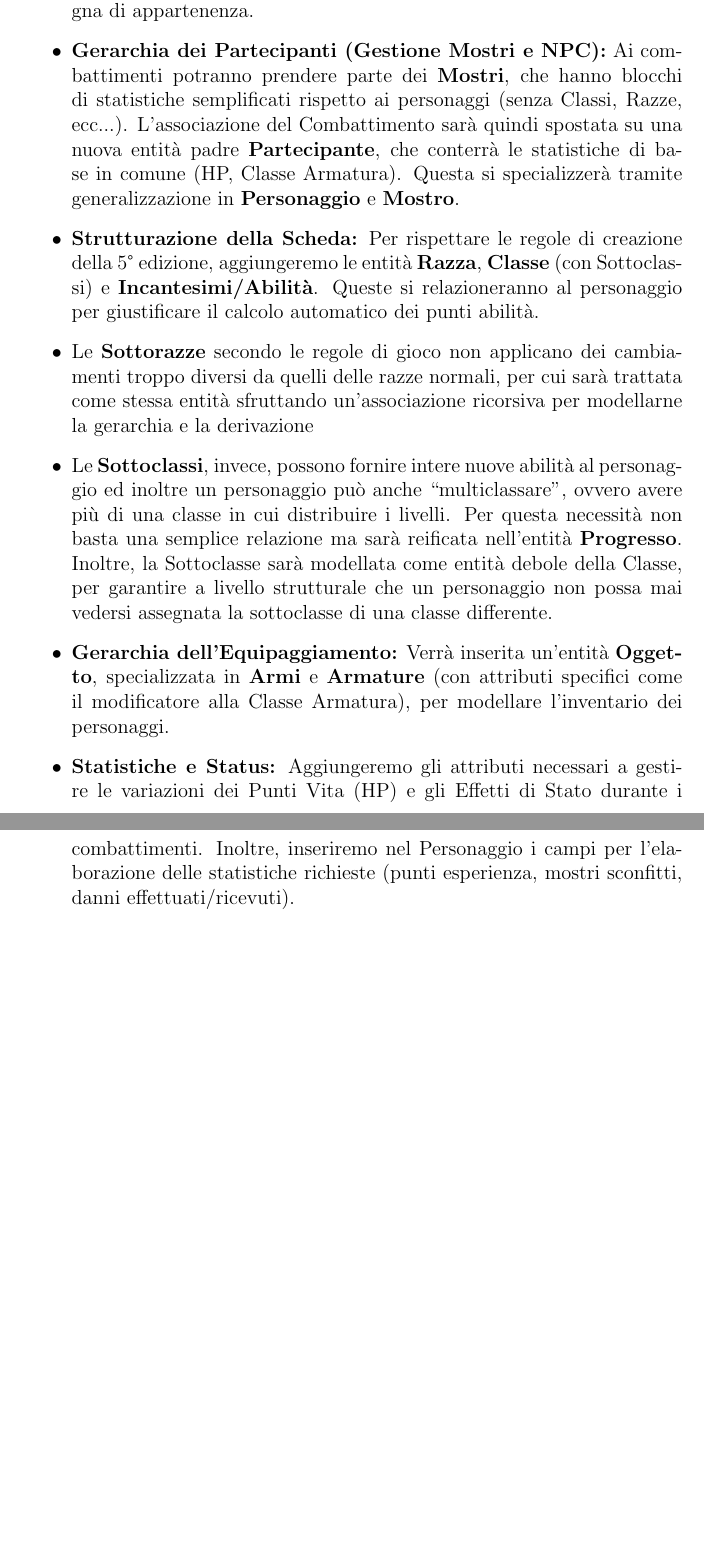
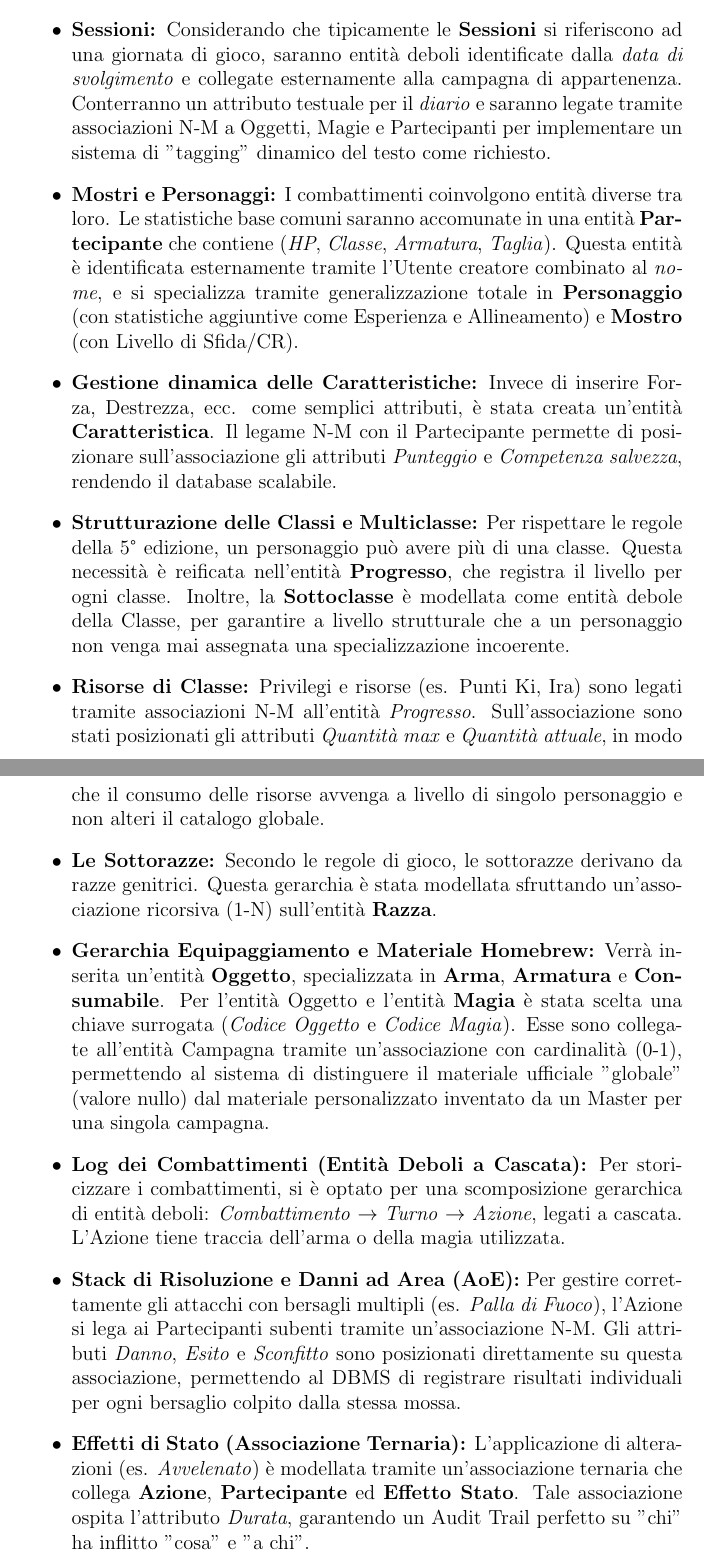
Before and after one commit to Andtheking/DungeonSQL, a LaTeX document (report/main.tex): two parts of pages 7 and 8 of 10 before the commit and two parts of pages 7 and 8 of 11 after it, joined at a grey line, cut at the place of the change, the shorter picture padded with empty space. Compiled offline with pdfLaTeX.

Commit message:
feat(er): maybe finished?

```diff
--- a/report/main.tex
+++ b/report/main.tex
@@ -179 +184,2 @@ l'aggiunta dei relativi identificatori e attributi per modellare tutte le specif
 
+    \item La \textbf{Campagna} avrà come identificativo il suo \textit{nome} e conterrà un attributo per la \textit{data di inizio}.
@@ -182 +186,5 @@ l'aggiunta dei relativi identificatori e attributi per modellare tutte le specif
 
+    \item \textbf{Sessioni:} Considerando che tipicamente le \textbf{Sessioni} si riferiscono ad una giornata
+    di gioco, saranno entità deboli identificate dalla \textit{data di svolgimento} e collegate esternamente alla campagna
+    di appartenenza. Conterranno un attributo testuale per il \textit{diario} e saranno legate tramite associazioni N-M
+    a Oggetti, Magie e Partecipanti per implementare un sistema di "tagging" dinamico del testo come richiesto.
@@ -186,35 +191,48 @@ l'aggiunta dei relativi identificatori e attributi per modellare tutte le specif
 
-    \item I \textbf{Combattimenti} (così come le \textbf{Sessioni}) saranno entità deboli,
-    identificati con un \textit{numero progressivo} collegato esternamente alla campagna di appartenenza.
+    \item \textbf{Mostri e Personaggi:} I combattimenti coinvolgono entità diverse tra loro.
+    Le statistiche base comuni saranno accomunate in una entità \textbf{Partecipante} che contiene
+    (\textit{HP}, \textit{Classe}, \textit{Armatura}, \textit{Taglia}). Questa entità è identificata
+    esternamente tramite l'Utente creatore combinato al \textit{nome}, e si specializza tramite generalizzazione
+    totale in \textbf{Personaggio} (con statistiche aggiuntive come Esperienza e Allineamento) e \textbf{Mostro}
+    (con Livello di Sfida/CR).
 
-    \item \textbf{Gerarchia dei Partecipanti (Gestione Mostri e NPC):} Ai combattimenti potranno prendere
-    parte dei \textbf{Mostri}, che hanno blocchi di statistiche semplificati rispetto ai personaggi
-    (senza Classi, Razze, ecc...). L'associazione del Combattimento sarà quindi spostata su una nuova entità padre
-    \textbf{Partecipante}, che conterrà le statistiche di base in comune (HP, Classe Armatura).
-    Questa si specializzerà tramite generalizzazione in \textbf{Personaggio} e \textbf{Mostro}.
+    \item \textbf{Gestione dinamica delle Caratteristiche:} Invece di inserire Forza, Destrezza, ecc. come semplici
+    attributi, è stata creata un'entità \textbf{Caratteristica}. Il legame N-M con il Partecipante permette di posizionare
+    sull'associazione gli attributi \textit{Punteggio} e \textit{Competenza salvezza}, rendendo il database scalabile.
 
-    \item \textbf{Strutturazione della Scheda:} Per rispettare le regole di creazione della 5° edizione,
-    aggiungeremo le entità \textbf{Razza}, \textbf{Classe} (con Sottoclassi)
-    e \textbf{Incantesimi/Abilità}. Queste si relazioneranno al personaggio per giustificare il calcolo
-    automatico dei punti abilità.
+    \item \textbf{Strutturazione delle Classi e Multiclasse:} Per rispettare le regole della 5° edizione, un personaggio
+    può avere più di una classe. Questa necessità è reificata nell'entità \textbf{Progresso}, che registra il livello per
+    ogni classe. Inoltre, la \textbf{Sottoclasse} è modellata come entità debole della Classe, per garantire a livello
+    strutturale che a un personaggio non venga mai assegnata una specializzazione incoerente.
 
-    \item Le \textbf{Sottorazze} secondo le regole di gioco non applicano dei cambiamenti troppo diversi da
-    quelli delle razze normali, per cui sarà trattata come stessa entità sfruttando un'associazione ricorsiva
-    per modellarne la gerarchia e la derivazione
+    \item \textbf{Risorse di Classe:} Privilegi e risorse (es. Punti Ki, Ira) sono legati tramite associazioni N-M
+    all'entità \textit{Progresso}. Sull'associazione sono stati posizionati gli attributi \textit{Quantità max} e
+    \textit{Quantità attuale}, in modo che il consumo delle risorse avvenga a livello di singolo personaggio e non
+    alteri il catalogo globale.
 
-    \item Le \textbf{Sottoclassi}, invece, possono fornire intere nuove abilità al personaggio ed inoltre
-    un personaggio può anche \enquote{multiclassare}, ovvero avere più di una classe in cui distribuire i livelli.
-    Per questa necessità non basta una semplice relazione ma sarà reificata nell'entità \textbf{Progresso}.
-    Inoltre, la Sottoclasse sarà modellata come entità debole della Classe, per garantire a livello strutturale
-    che un personaggio non possa mai vedersi assegnata la sottoclasse di una classe differente.
+    \item \textbf{Le Sottorazze:} Secondo le regole di gioco, le sottorazze derivano da razze genitrici. Questa
+    gerarchia è stata modellata sfruttando un'associazione ricorsiva (1-N) sull'entità \textbf{Razza}.
 
-    \item \textbf{Gerarchia dell'Equipaggiamento:} Verrà inserita un'entità \textbf{Oggetto}, specializzata
-    in \textbf{Armi} e \textbf{Armature} (con attributi specifici come il modificatore alla Classe Armatura),
-    per modellare l'inventario dei personaggi.
+    \item \textbf{Gerarchia Equipaggiamento e Materiale Homebrew:} Verrà inserita un'entità \textbf{Oggetto},
+    specializzata in \textbf{Arma}, \textbf{Armatura} e \textbf{Consumabile}. Per l'entità Oggetto e l'entità
+    \textbf{Magia} è stata scelta una chiave surrogata (\textit{Codice Oggetto} e \textit{Codice Magia}).
+    Esse sono collegate all'entità Campagna tramite un'associazione con cardinalità (0-1), permettendo al sistema
+    di distinguere il materiale ufficiale "globale" (valore nullo) dal materiale personalizzato inventato da un Master
+    per una singola campagna.
 
-    \item \textbf{Statistiche e Status:} Aggiungeremo gli attributi necessari a gestire le variazioni dei Punti
-    Vita (HP) e gli Effetti di Stato durante i combattimenti. Inoltre, inseriremo nel Personaggio i campi per
-    l'elaborazione delle statistiche richieste (punti esperienza, mostri sconfitti, danni effettuati/ricevuti).
+    \item \textbf{Log dei Combattimenti (Entità Deboli a Cascata):} Per storicizzare i combattimenti, si è optato per
+    una scomposizione gerarchica di entità deboli: \textit{Combattimento} $\rightarrow$ \textit{Turno} $\rightarrow$
+    \textit{Azione}, legati a cascata. L'Azione tiene traccia dell'arma o della magia utilizzata.
+
+    \item \textbf{Stack di Risoluzione e Danni ad Area (AoE):} Per gestire correttamente gli attacchi con bersagli
+    multipli (es. \textit{Palla di Fuoco}), l'Azione si lega ai Partecipanti subenti tramite un'associazione N-M.
+    Gli attributi \textit{Danno}, \textit{Esito} e \textit{Sconfitto} sono posizionati direttamente su questa
+    associazione, permettendo al DBMS di registrare risultati individuali per ogni bersaglio colpito dalla stessa mossa.
+
+    \item \textbf{Effetti di Stato (Associazione Ternaria):} L'applicazione di alterazioni (es. \textit{Avvelenato}) è
+    modellata tramite un'associazione ternaria che collega \textbf{Azione}, \textbf{Partecipante} ed
+    \textbf{Effetto Stato}. Tale associazione ospita l'attributo \textit{Durata}, garantendo un Audit Trail perfetto
+    su "chi" ha inflitto "cosa" e "a chi".
 \end{itemize}
 
 \noindent
```
Also changed, not shown: report/main.pdf, report/main.tex (14 more changed lines), 2 other files.
